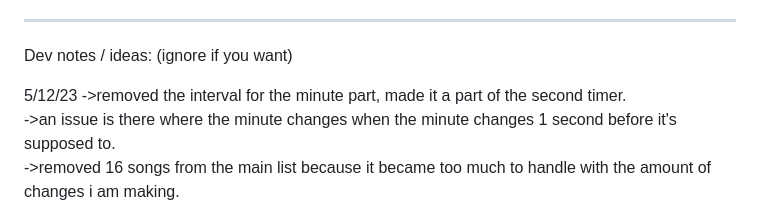
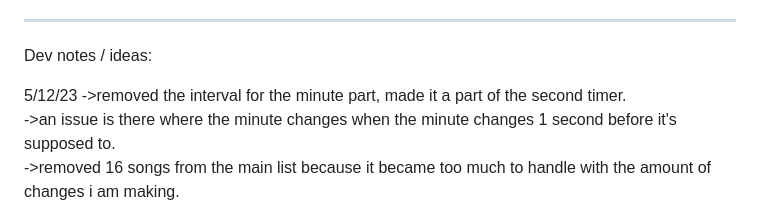
Before and after one commit to pranav1211/Musictomyears, a Markdown page: Readme.md, the part around the change. Drawn GitHub-style.

Commit message:
1/3/2024

```diff
--- a/Readme.md
+++ b/Readme.md
@@ -61,7 +61,7 @@ The Wordchanger file :-\
 
 ******************************************
 
-Dev notes / ideas: (ignore if you want)
+Dev notes / ideas:
 
 5/12/23
 ->removed the interval for the minute part, made it a part of the second timer.\
```
